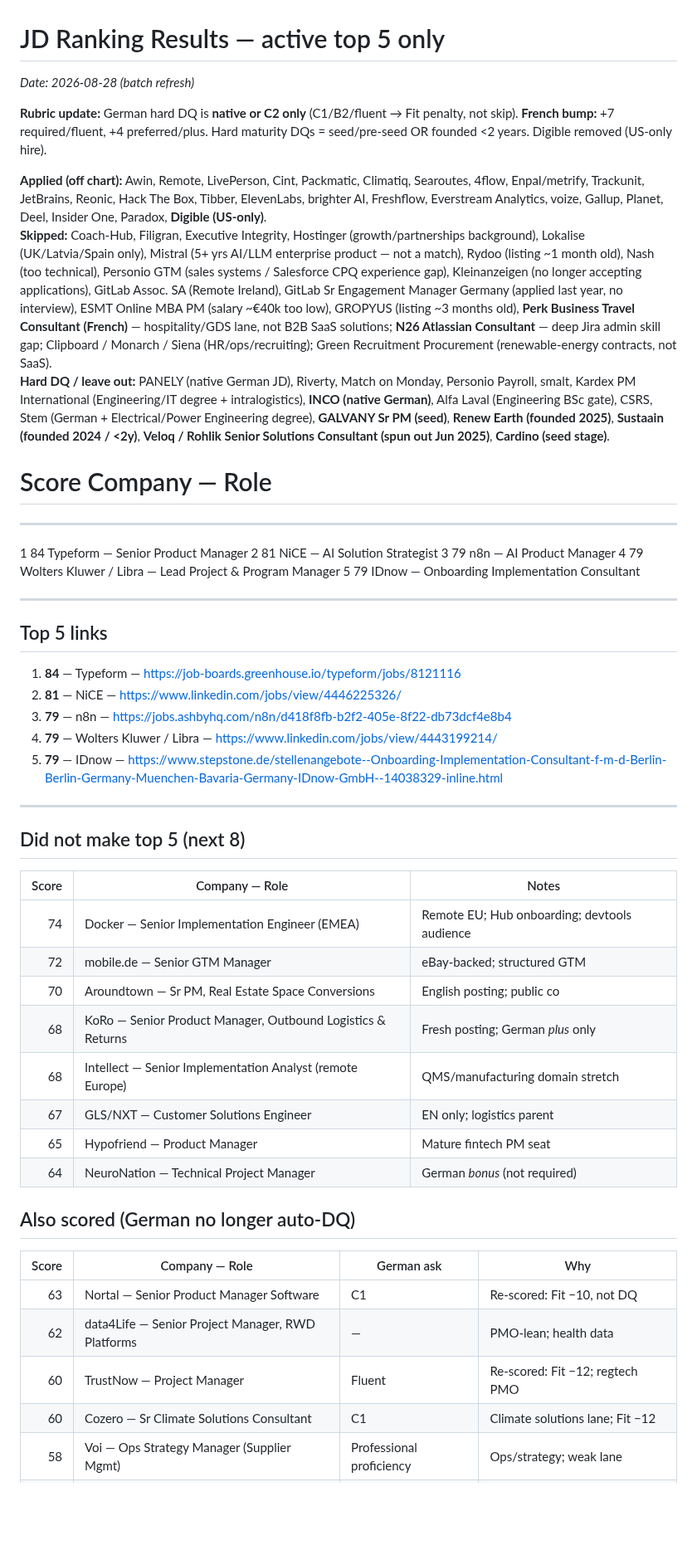
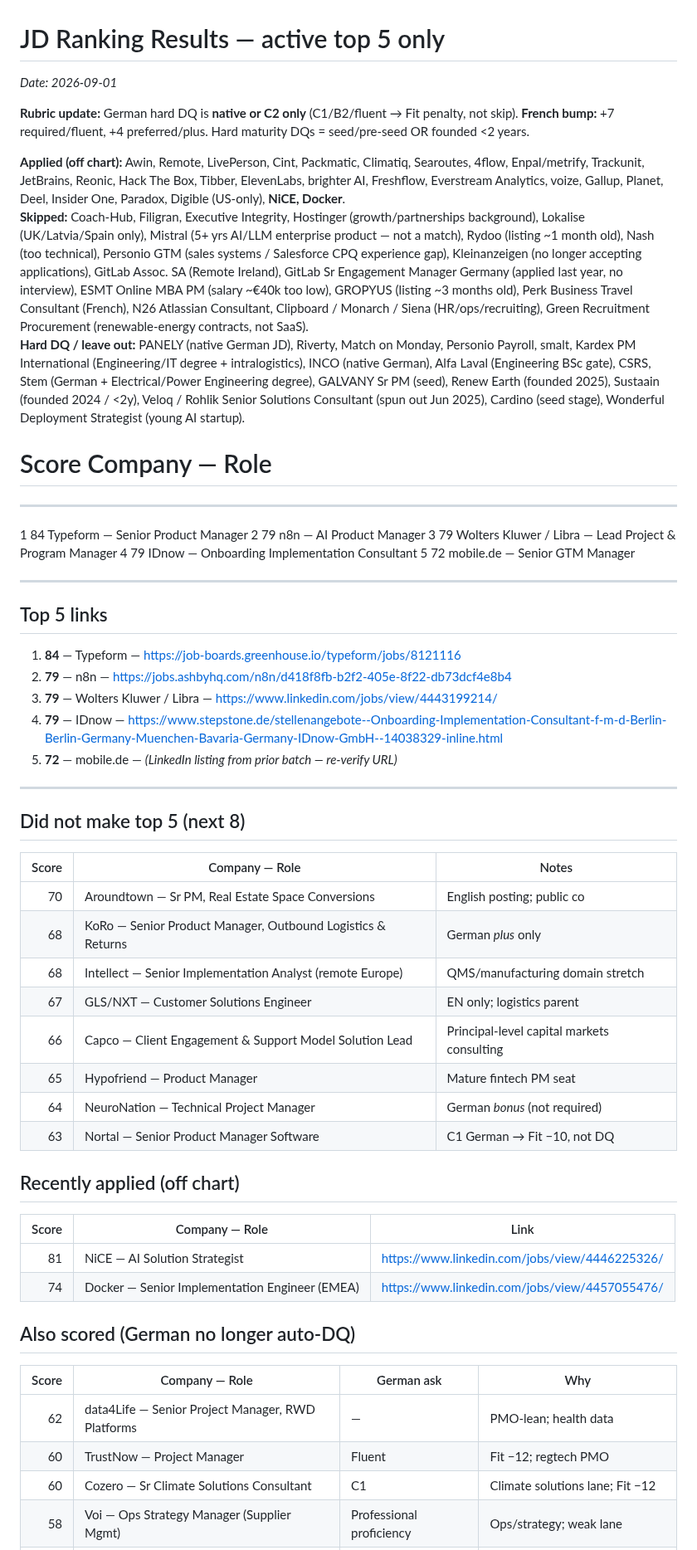
Before and after one commit to nicolasmpicard-gif/cursorRepo, a Markdown page: jd_ranking_results.md, the part around one of its changes. Shown at 83% size. GitHub-like rendering; blank space fills up the shorter version.

Commit message:
Chart refresh: NiCE and Docker applied; mobile.de enters top 5
Co-authored-by: nicolasmpicard-gif <nicolasmpicard-gif@users.noreply.github.com>

```diff
--- a/jd_ranking_results.md
+++ b/jd_ranking_results.md
@@ -1,47 +1,52 @@
 # JD Ranking Results — active top 5 only
-_Date: 2026-08-28 (batch refresh)_
+_Date: 2026-09-01_
 
-**Rubric update:** German hard DQ is **native or C2 only** (C1/B2/fluent → Fit penalty, not skip). **French bump:** +7 required/fluent, +4 preferred/plus. Hard maturity DQs = seed/pre-seed OR founded &lt;2 years. Digible removed (US-only hire).
+**Rubric update:** German hard DQ is **native or C2 only** (C1/B2/fluent → Fit penalty, not skip). **French bump:** +7 required/fluent, +4 preferred/plus. Hard maturity DQs = seed/pre-seed OR founded &lt;2 years.
 
-**Applied (off chart):** Awin, Remote, LivePerson, Cint, Packmatic, Climatiq, Searoutes, 4flow, Enpal/metrify, Trackunit, JetBrains, Reonic, Hack The Box, Tibber, ElevenLabs, brighter AI, Freshflow, Everstream Analytics, voize, Gallup, Planet, Deel, Insider One, Paradox, **Digible (US-only)**.
-**Skipped:** Coach-Hub, Filigran, Executive Integrity, Hostinger (growth/partnerships background), Lokalise (UK/Latvia/Spain only), Mistral (5+ yrs AI/LLM enterprise product — not a match), Rydoo (listing ~1 month old), Nash (too technical), Personio GTM (sales systems / Salesforce CPQ experience gap), Kleinanzeigen (no longer accepting applications), GitLab Assoc. SA (Remote Ireland), GitLab Sr Engagement Manager Germany (applied last year, no interview), ESMT Online MBA PM (salary ~€40k too low), GROPYUS (listing ~3 months old), **Perk Business Travel Consultant (French)** — hospitality/GDS lane, not B2B SaaS solutions; **N26 Atlassian Consultant** — deep Jira admin skill gap; Clipboard / Monarch / Siena (HR/ops/recruiting); Green Recruitment Procurement (renewable-energy contracts, not SaaS).
-**Hard DQ / leave out:** PANELY (native German JD), Riverty, Match on Monday, Personio Payroll, smalt, Kardex PM International (Engineering/IT degree + intralogistics), **INCO (native German)**, Alfa Laval (Engineering BSc gate), CSRS, Stem (German + Electrical/Power Engineering degree), **GALVANY Sr PM (seed)**, **Renew Earth (founded 2025)**, **Sustaain (founded 2024 / &lt;2y)**, **Veloq / Rohlik Senior Solutions Consultant (spun out Jun 2025)**, **Cardino (seed stage)**.
+**Applied (off chart):** Awin, Remote, LivePerson, Cint, Packmatic, Climatiq, Searoutes, 4flow, Enpal/metrify, Trackunit, JetBrains, Reonic, Hack The Box, Tibber, ElevenLabs, brighter AI, Freshflow, Everstream Analytics, voize, Gallup, Planet, Deel, Insider One, Paradox, Digible (US-only), **NiCE, Docker**.
+**Skipped:** Coach-Hub, Filigran, Executive Integrity, Hostinger (growth/partnerships background), Lokalise (UK/Latvia/Spain only), Mistral (5+ yrs AI/LLM enterprise product — not a match), Rydoo (listing ~1 month old), Nash (too technical), Personio GTM (sales systems / Salesforce CPQ experience gap), Kleinanzeigen (no longer accepting applications), GitLab Assoc. SA (Remote Ireland), GitLab Sr Engagement Manager Germany (applied last year, no interview), ESMT Online MBA PM (salary ~€40k too low), GROPYUS (listing ~3 months old), Perk Business Travel Consultant (French), N26 Atlassian Consultant, Clipboard / Monarch / Siena (HR/ops/recruiting), Green Recruitment Procurement (renewable-energy contracts, not SaaS).
+**Hard DQ / leave out:** PANELY (native German JD), Riverty, Match on Monday, Personio Payroll, smalt, Kardex PM International (Engineering/IT degree + intralogistics), INCO (native German), Alfa Laval (Engineering BSc gate), CSRS, Stem (German + Electrical/Power Engineering degree), GALVANY Sr PM (seed), Renew Earth (founded 2025), Sustaain (founded 2024 / &lt;2y), Veloq / Rohlik Senior Solutions Consultant (spun out Jun 2025), Cardino (seed stage), Wonderful Deployment Strategist (young AI startup).
 
 #    Score   Company — Role
 ------------------------------------------------------------------------------------------
 1    84      Typeform — Senior Product Manager
-2    81      NiCE — AI Solution Strategist
-3    79      n8n — AI Product Manager
-4    79      Wolters Kluwer / Libra — Lead Project & Program Manager
-5    79      IDnow — Onboarding Implementation Consultant
+2    79      n8n — AI Product Manager
+3    79      Wolters Kluwer / Libra — Lead Project & Program Manager
+4    79      IDnow — Onboarding Implementation Consultant
+5    72      mobile.de — Senior GTM Manager
 
 ---
 ## Top 5 links
 1. **84** — Typeform — https://job-boards.greenhouse.io/typeform/jobs/8121116
-2. **81** — NiCE — https://www.linkedin.com/jobs/view/4446225326/
-3. **79** — n8n — https://jobs.ashbyhq.com/n8n/d418f8fb-b2f2-405e-8f22-db73dcf4e8b4
-4. **79** — Wolters Kluwer / Libra — https://www.linkedin.com/jobs/view/4443199214/
-5. **79** — IDnow — https://www.stepstone.de/stellenangebote--Onboarding-Implementation-Consultant-f-m-d-Berlin-Berlin-Germany-Muenchen-Bavaria-Germany-IDnow-GmbH--14038329-inline.html
+2. **79** — n8n — https://jobs.ashbyhq.com/n8n/d418f8fb-b2f2-405e-8f22-db73dcf4e8b4
+3. **79** — Wolters Kluwer / Libra — https://www.linkedin.com/jobs/view/4443199214/
+4. **79** — IDnow — https://www.stepstone.de/stellenangebote--Onboarding-Implementation-Consultant-f-m-d-Berlin-Berlin-Germany-Muenchen-Bavaria-Germany-IDnow-GmbH--14038329-inline.html
+5. **72** — mobile.de — _(LinkedIn listing from prior batch — re-verify URL)_
 
 ---
 ## Did not make top 5 (next 8)
 | Score | Company — Role | Notes |
 |------:|----------------|-------|
-| 74 | Docker — Senior Implementation Engineer (EMEA) | Remote EU; Hub onboarding; devtools audience |
-| 72 | mobile.de — Senior GTM Manager | eBay-backed; structured GTM |
 | 70 | Aroundtown — Sr PM, Real Estate Space Conversions | English posting; public co |
-| 68 | KoRo — Senior Product Manager, Outbound Logistics & Returns | Fresh posting; German *plus* only |
+| 68 | KoRo — Senior Product Manager, Outbound Logistics & Returns | German *plus* only |
 | 68 | Intellect — Senior Implementation Analyst (remote Europe) | QMS/manufacturing domain stretch |
 | 67 | GLS/NXT — Customer Solutions Engineer | EN only; logistics parent |
+| 66 | Capco — Client Engagement & Support Model Solution Lead | Principal-level capital markets consulting |
 | 65 | Hypofriend — Product Manager | Mature fintech PM seat |
 | 64 | NeuroNation — Technical Project Manager | German *bonus* (not required) |
+| 63 | Nortal — Senior Product Manager Software | C1 German → Fit −10, not DQ |
+
+## Recently applied (off chart)
+| Score | Company — Role | Link |
+|------:|----------------|------|
+| 81 | NiCE — AI Solution Strategist | https://www.linkedin.com/jobs/view/4446225326/ |
+| 74 | Docker — Senior Implementation Engineer (EMEA) | https://www.linkedin.com/jobs/view/4457055476/ |
 
 ## Also scored (German no longer auto-DQ)
 | Score | Company — Role | German ask | Why |
 |------:|----------------|------------|-----|
-| 63 | Nortal — Senior Product Manager Software | C1 | Re-scored: Fit −10, not DQ |
 | 62 | data4Life — Senior Project Manager, RWD Platforms | — | PMO-lean; health data |
-| 60 | TrustNow — Project Manager | Fluent | Re-scored: Fit −12; regtech PMO |
+| 60 | TrustNow — Project Manager | Fluent | Fit −12; regtech PMO |
 | 60 | Cozero — Sr Climate Solutions Consultant | C1 | Climate solutions lane; Fit −12 |
 | 58 | Voi — Ops Strategy Manager (Supplier Mgmt) | Professional proficiency | Ops/strategy; weak lane |
 | 56 | Perk — Sr Business Travel Consultant (French) | — | French +7 but hospitality/GDS lane |
```
Also changed, not shown: other parts of jd_ranking_results.md (+2 -14 lines).
